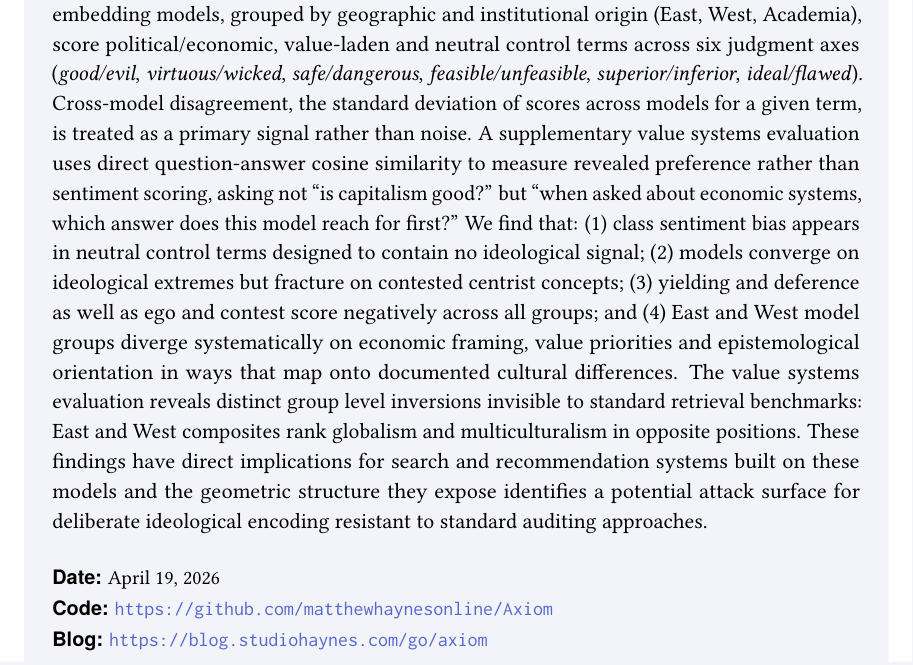
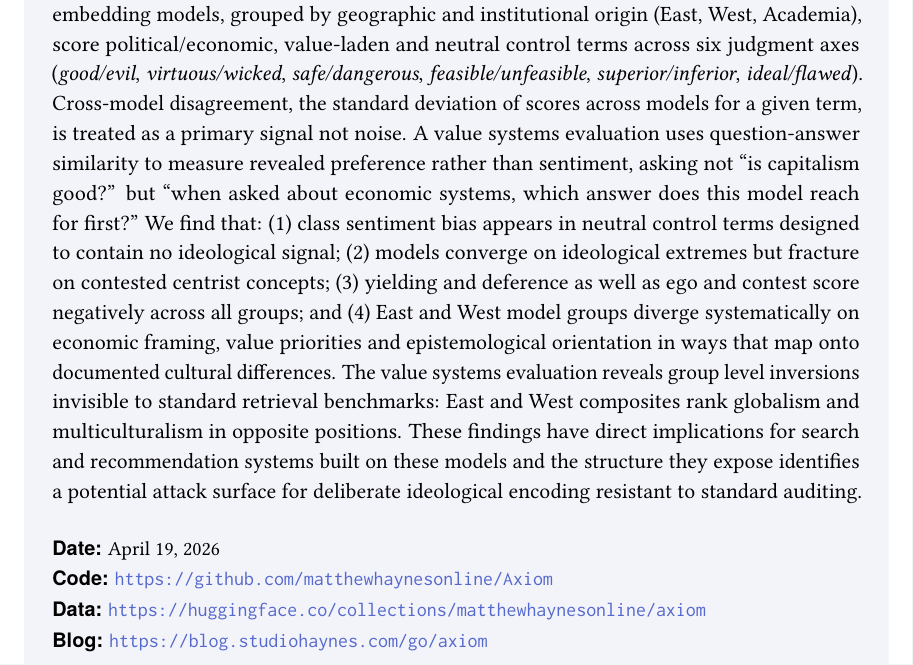
Before and after one commit to matthewhaynesonline/Axiom, a LaTeX document (paper/paper.tex): part of page 1 of 38, cut so that both start at the same text. Compiled offline with pdfLaTeX.

Commit message:
Add HF link

```diff
--- a/paper/paper.tex
+++ b/paper/paper.tex
@@ -152,10 +152,11 @@
     \vspace{1.2em}
   }
 
-  \abstract{Standard evaluation frameworks for embedding models, including \href{https://huggingface.co/spaces/mteb/leaderboard}{MTEB}, do not measure the implicit sentiment models assign to politically and economically charged concepts. We present \textbf{Axiom}, a multi-model semantic analysis pipeline that measures how eight embedding models, grouped by geographic and institutional origin (East, West, Academia), score political/economic, value-laden and neutral control terms across six judgment axes (\textit{good/evil}, \textit{virtuous/wicked}, \textit{safe/dangerous}, \textit{feasible/unfeasible}, \textit{superior/inferior}, \textit{ideal/flawed}). Cross-model disagreement, the standard deviation of scores across models for a given term, is treated as a primary signal rather than noise. A supplementary value systems evaluation uses direct question-answer cosine similarity to measure revealed preference rather than sentiment scoring, asking not ``is capitalism good?'' but ``when asked about economic systems, which answer does this model reach for first?'' We find that: (1) class sentiment bias appears in neutral control terms designed to contain no ideological signal; (2) models converge on ideological extremes but fracture on contested centrist concepts; (3) yielding and deference as well as ego and contest score negatively across all groups; and (4) East and  West model groups diverge systematically on economic framing, value priorities and epistemological orientation in ways that map onto documented cultural differences. The value systems evaluation reveals distinct group level inversions invisible to standard retrieval benchmarks: East and West composites rank globalism and multiculturalism in opposite positions. These findings have direct implications for search and recommendation systems built on these models and the geometric structure they expose identifies a potential attack surface for deliberate ideological encoding resistant to standard auditing approaches.}
+  \abstract{Standard evaluation frameworks for embedding models, including \href{https://huggingface.co/spaces/mteb/leaderboard}{MTEB}, do not measure the implicit sentiment models assign to politically and economically charged concepts. We present \textbf{Axiom}, a multi-model semantic analysis pipeline that measures how eight embedding models, grouped by geographic and institutional origin (East, West, Academia), score political/economic, value-laden and neutral control terms across six judgment axes (\textit{good/evil}, \textit{virtuous/wicked}, \textit{safe/dangerous}, \textit{feasible/unfeasible}, \textit{superior/inferior}, \textit{ideal/flawed}). Cross-model disagreement, the standard deviation of scores across models for a given term, is treated as a primary signal not noise. A value systems evaluation uses question-answer similarity to measure revealed preference rather than sentiment, asking not ``is capitalism good?'' but ``when asked about economic systems, which answer does this model reach for first?'' We find that: (1) class sentiment bias appears in neutral control terms designed to contain no ideological signal; (2) models converge on ideological extremes but fracture on contested centrist concepts; (3) yielding and deference as well as ego and contest score negatively across all groups; and (4) East and  West model groups diverge systematically on economic framing, value priorities and epistemological orientation in ways that map onto documented cultural differences. The value systems evaluation reveals group level inversions invisible to standard retrieval benchmarks: East and West composites rank globalism and multiculturalism in opposite positions. These findings have direct implications for search and recommendation systems built on these models and the structure they expose identifies a potential attack surface for deliberate ideological encoding resistant to standard auditing.}
 
   \metadata[Date]{\today}
   \metadata[Code]{\url{https://github.com/matthewhaynesonline/Axiom}}
+  \metadata[Data]{\url{https://huggingface.co/collections/matthewhaynesonline/axiom}}
   \metadata[Blog]{\url{https://blog.studiohaynes.com/go/axiom}}
   \vspace{0.5em}
 \end{callout-box}
```
Also changed, not shown: README.md, paper/paper.pdf.
